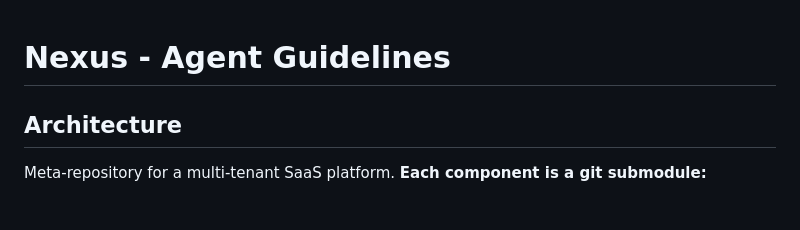
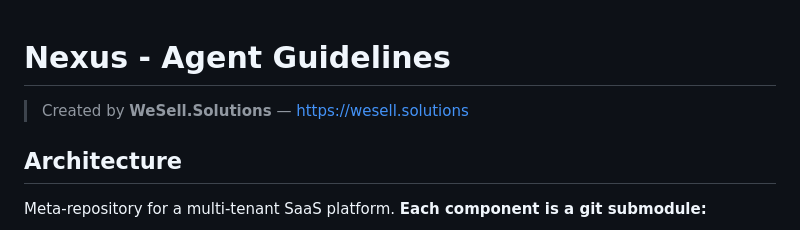
Before and after one commit to CMGeorge/Nexus, a Markdown page: AGENTS.md, the part around the change. Drawn GitHub-style.

```diff
--- a/AGENTS.md
+++ b/AGENTS.md
@@ -1,4 +1,6 @@
 # Nexus - Agent Guidelines
+
+> Created by **WeSell.Solutions** — https://wesell.solutions
 
 ## Architecture
 Meta-repository for a multi-tenant SaaS platform. **Each component is a git submodule:**
```
Also changed, not shown: README.md (+12 -0 lines).
